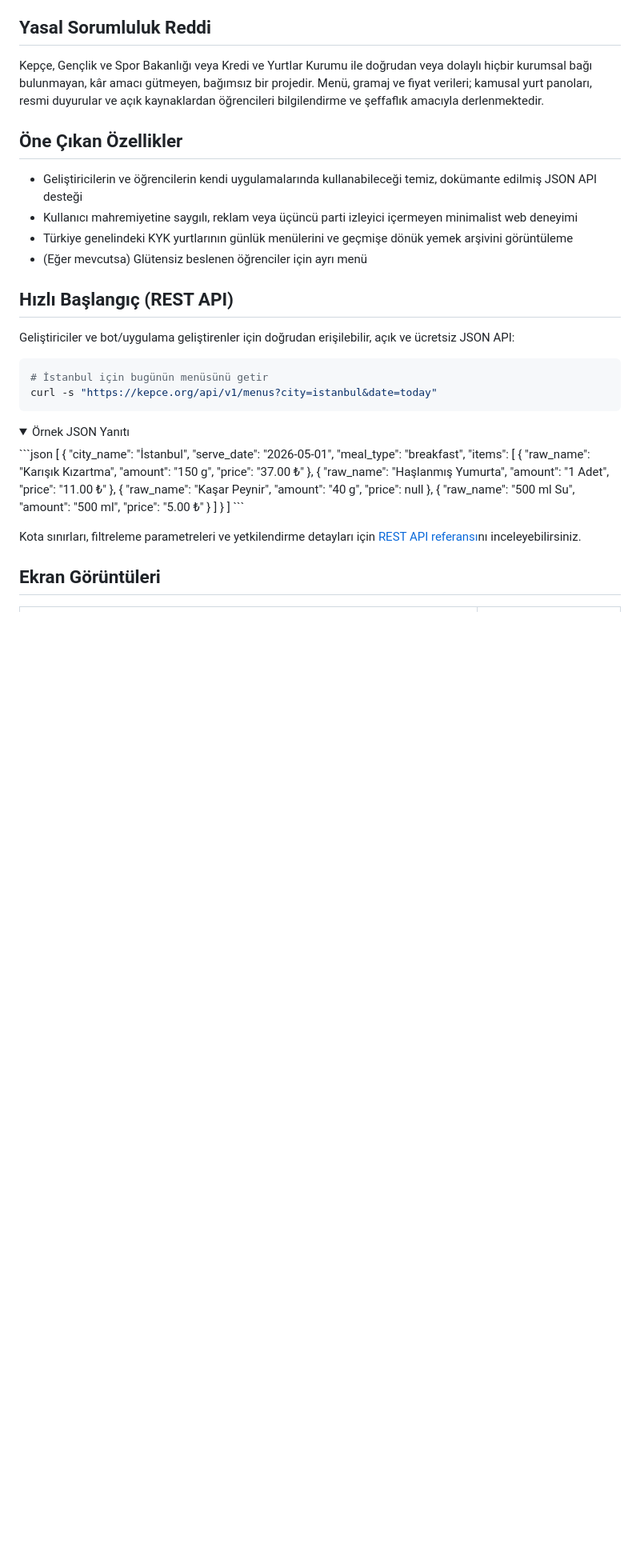
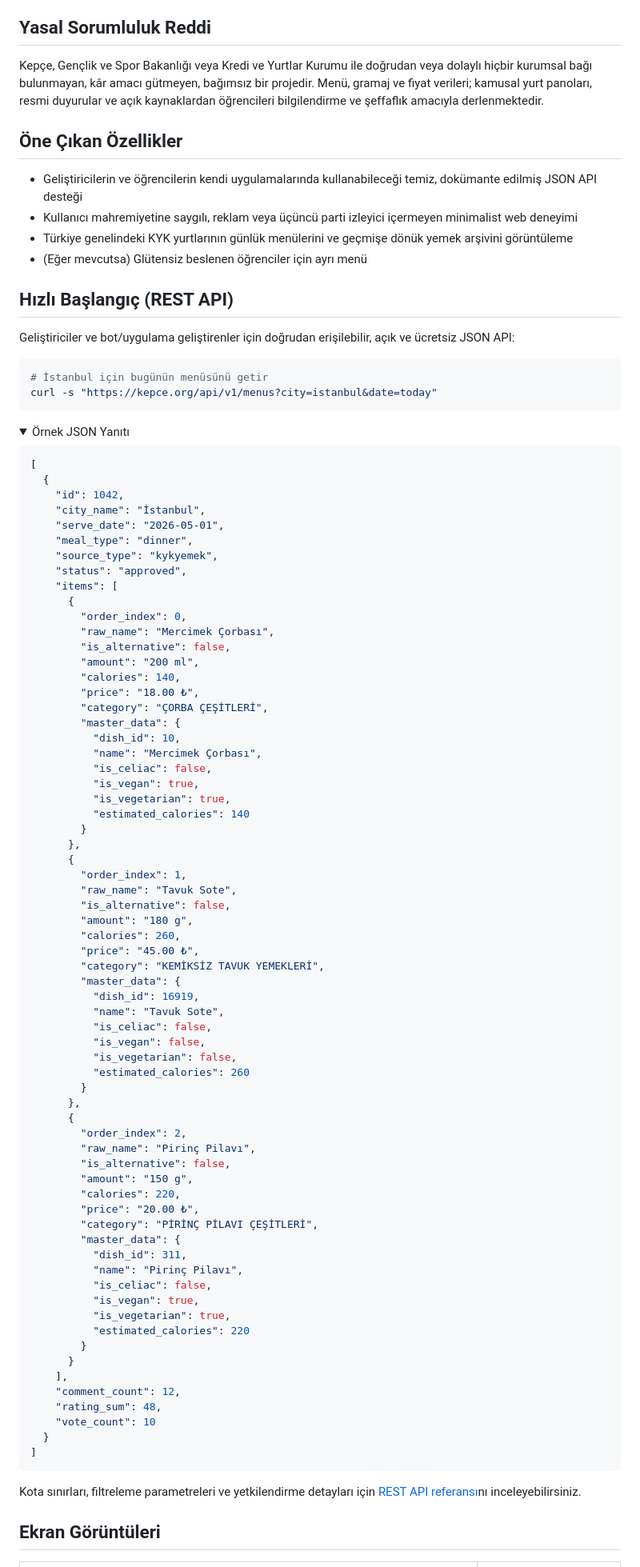
Before and after one commit to koder-cog/kepce, a Markdown page: README.md, the part around the change. Shown at 80% size. Rendered like a GitHub page; folded sections open; blank space fills up the shorter version.

Commit message:
docs(readme): örnek REST API JSON yanıtını gerçek şema ile güncelle

````diff
--- a/README.md
+++ b/README.md
@@ -24,18 +24,72 @@ curl -s "https://kepce.org/api/v1/menus?city=istanbul&date=today"
 
 <details>
 <summary>Örnek JSON Yanıtı</summary>
+
 ```json
 [
   {
+    "id": 1042,
     "city_name": "İstanbul",
     "serve_date": "2026-05-01",
-    "meal_type": "breakfast",
+    "meal_type": "dinner",
+    "source_type": "kykyemek",
+    "status": "approved",
     "items": [
-      { "raw_name": "Karışık Kızartma", "amount": "150 g", "price": "37.00 ₺" },
-      { "raw_name": "Haşlanmış Yumurta", "amount": "1 Adet", "price": "11.00 ₺" },
-      { "raw_name": "Kaşar Peynir", "amount": "40 g", "price": null },
-      { "raw_name": "500 ml Su", "amount": "500 ml", "price": "5.00 ₺" }
-    ]
+      {
+        "order_index": 0,
+        "raw_name": "Mercimek Çorbası",
+        "is_alternative": false,
+        "amount": "200 ml",
+        "calories": 140,
+        "price": "18.00 ₺",
+        "category": "ÇORBA ÇEŞİTLERİ",
+        "master_data": {
+          "dish_id": 10,
+          "name": "Mercimek Çorbası",
+          "is_celiac": false,
+          "is_vegan": true,
+          "is_vegetarian": true,
+          "estimated_calories": 140
+        }
+      },
+      {
+        "order_index": 1,
+        "raw_name": "Tavuk Sote",
+        "is_alternative": false,
+        "amount": "180 g",
+        "calories": 260,
+        "price": "45.00 ₺",
+        "category": "KEMİKSİZ TAVUK YEMEKLERİ",
+        "master_data": {
+          "dish_id": 16919,
+          "name": "Tavuk Sote",
+          "is_celiac": false,
+          "is_vegan": false,
+          "is_vegetarian": false,
+          "estimated_calories": 260
+        }
+      },
+      {
+        "order_index": 2,
+        "raw_name": "Pirinç Pilavı",
+        "is_alternative": false,
+        "amount": "150 g",
+        "calories": 220,
+        "price": "20.00 ₺",
+        "category": "PİRİNÇ PİLAVI ÇEŞİTLERİ",
+        "master_data": {
+          "dish_id": 311,
+          "name": "Pirinç Pilavı",
+          "is_celiac": false,
+          "is_vegan": true,
+          "is_vegetarian": true,
+          "estimated_calories": 220
+        }
+      }
+    ],
+    "comment_count": 12,
+    "rating_sum": 48,
+    "vote_count": 10
   }
 ]
 ```
````
